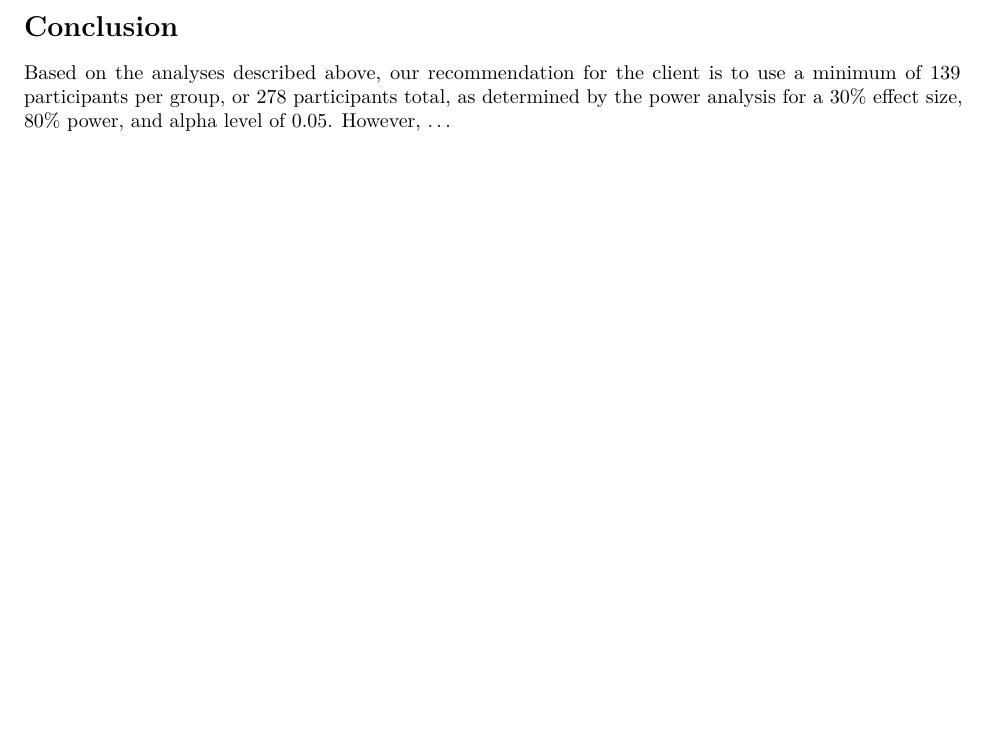
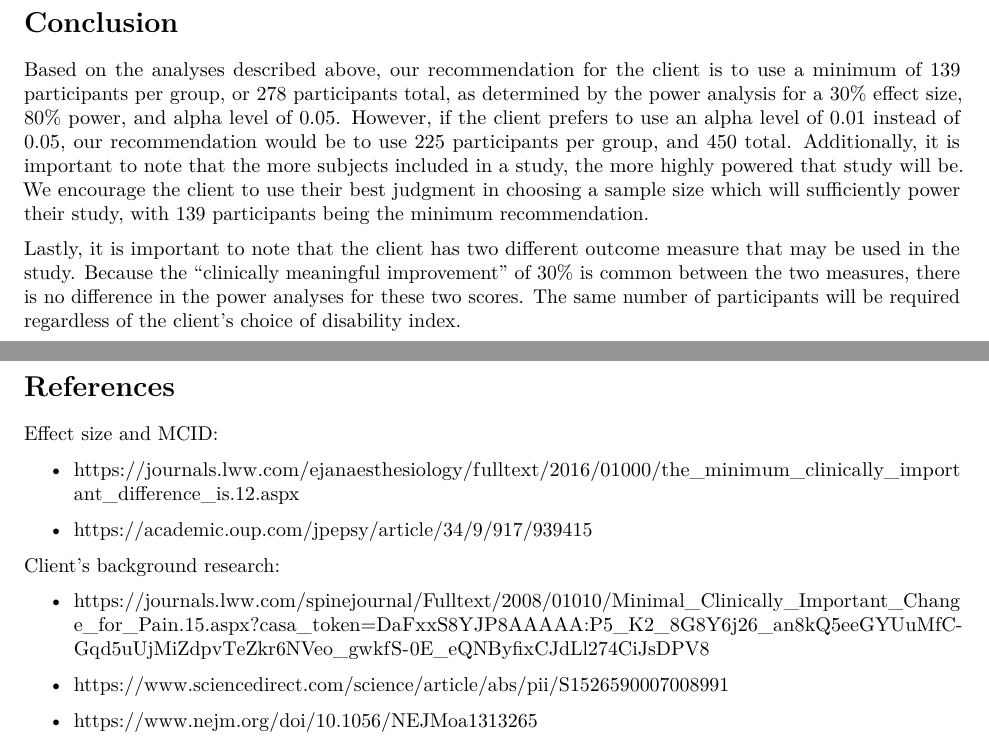
Before and after one commit to acook95/Consulting, an R Markdown document (Final Report.Rmd): part of page 4 of 5 before the commit and two parts of pages 6 and 7 of 7 after it, the two joined at a grey line, cut so that both start at the same text, the shorter picture padded with empty space. Rendered offline with R 4.5, knitr and Pandoc, then LaTeX, with nearby package versions.

Commit message:
adding references

````diff
--- a/Final Report.Rmd
+++ b/Final Report.Rmd
@@ -51,6 +55,29 @@ power4 <- pwr.t.test(n=NULL, power = 0.8, d = 0.5, sig.level = 0.01,
 plot(power4)
 ```
 
+
+\newpage
+
 # Conclusion
 
-Based on the analyses described above, our recommendation for the client is to use a minimum of 139 participants per group, or 278 participants total, as determined by the power analysis for a 30% effect size, 80% power, and alpha level of 0.05. However, ...
+Based on the analyses described above, our recommendation for the client is to use a minimum of 139 participants per group, or 278 participants total, as determined by the power analysis for a 30% effect size, 80% power, and alpha level of 0.05. However, if the client prefers to use an alpha level of 0.01 instead of 0.05, our recommendation would be to use 225 participants per group, and 450 total. Additionally, it is important to note that the more subjects included in a study, the more highly powered that study will be. We encourage the client to use their best judgment in choosing a sample size which will sufficiently power their study, with 139 participants being the minimum recommendation.
+
+Lastly, it is important to note that the client has two different outcome measure that may be used in the study. Because the "clinically meaningful improvement" of 30% is common between the two measures, there is no difference in the power analyses for these two scores. The same number of participants will be required regardless of the client's choice of disability index.
+
+\newpage
+
+# References
+
+Effect size and MCID:
+
+- https://journals.lww.com/ejanaesthesiology/fulltext/2016/01000/the_minimum_clinically_important_difference_is.12.aspx
+
+- https://academic.oup.com/jpepsy/article/34/9/917/939415
+
+Client's background research:
+
+- https://journals.lww.com/spinejournal/Fulltext/2008/01010/Minimal_Clinically_Important_Change_for_Pain.15.aspx?casa_token=DaFxxS8YJP8AAAAA:P5_K2_8G8Y6j26_an8kQ5eeGYUuMfC-Gqd5uUjMiZdpvTeZkr6NVeo_gwkfS-0E_eQNByfixCJdLl274CiJsDPV8
+
+- https://www.sciencedirect.com/science/article/abs/pii/S1526590007008991
+
+- https://www.nejm.org/doi/10.1056/NEJMoa1313265
````
Also changed, not shown: Final-Report.pdf, Final Report.Rmd (12 more changed lines).
